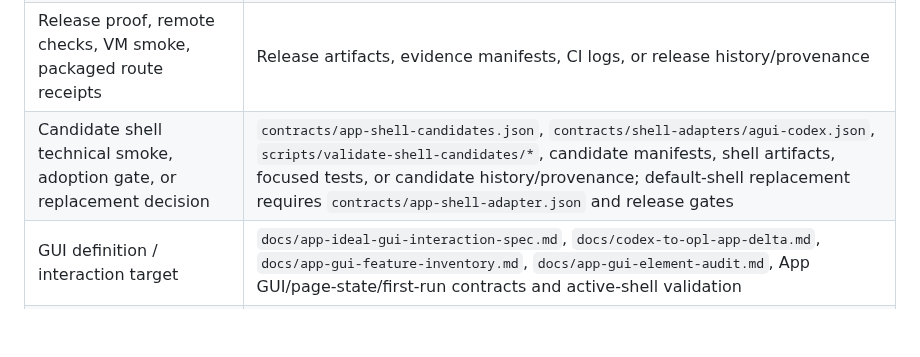
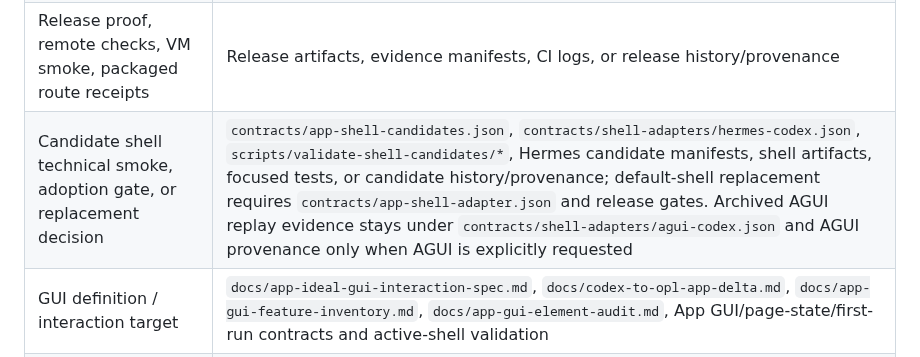
Before and after one commit to RenDeHuang/one-person-lab-app, a Markdown page: docs/docs_portfolio_consolidation.md, the part around the change. Drawn GitHub-style; blank space fills up the shorter version.

Commit message:
docs: align GUI candidate route policy

```diff
--- a/docs/docs_portfolio_consolidation.md
+++ b/docs/docs_portfolio_consolidation.md
@@ -55,7 +55,7 @@ Future coverage belongs in the narrowest owner:
 | Durable App product or release rule | Core docs, active gap plan, App contracts, source, tests, or release validation docs |
 | Install exposure / Codex-visible domain skill rule | `contracts/app-install-exposure-policy.json`, product profile, status/decisions/active plan and `validate:agent-installation`; README/release/user docs may only point to that owner |
 | Release proof, remote checks, VM smoke, packaged route receipts | Release artifacts, evidence manifests, CI logs, or release history/provenance |
-| Candidate shell technical smoke, adoption gate, or replacement decision | `contracts/app-shell-candidates.json`, `contracts/shell-adapters/agui-codex.json`, `scripts/validate-shell-candidates/*`, candidate manifests, shell artifacts, focused tests, or candidate history/provenance; default-shell replacement requires `contracts/app-shell-adapter.json` and release gates |
+| Candidate shell technical smoke, adoption gate, or replacement decision | `contracts/app-shell-candidates.json`, `contracts/shell-adapters/hermes-codex.json`, `scripts/validate-shell-candidates/*`, Hermes candidate manifests, shell artifacts, focused tests, or candidate history/provenance; default-shell replacement requires `contracts/app-shell-adapter.json` and release gates. Archived AGUI replay evidence stays under `contracts/shell-adapters/agui-codex.json` and AGUI provenance only when AGUI is explicitly requested |
 | GUI definition / interaction target | `docs/app-ideal-gui-interaction-spec.md`, `docs/codex-to-opl-app-delta.md`, `docs/app-gui-feature-inventory.md`, `docs/app-gui-element-audit.md`, App GUI/page-state/first-run contracts and active-shell validation |
 | Docs lifecycle tranche closeout | `docs/history/process/README.md` as a compressed theme row, not a dated proof ledger |
 | Testing-doc release evidence guidance | `docs/testing/README.md` for command entry and evidence classification only; release cohort policy stays in `docs/release/README.md`, `contracts/app-release-channel.json`, workflows, validators and release-boundary tests |
```
Also changed, not shown: docs/project.md (+1 -1 lines), 1 other file.
